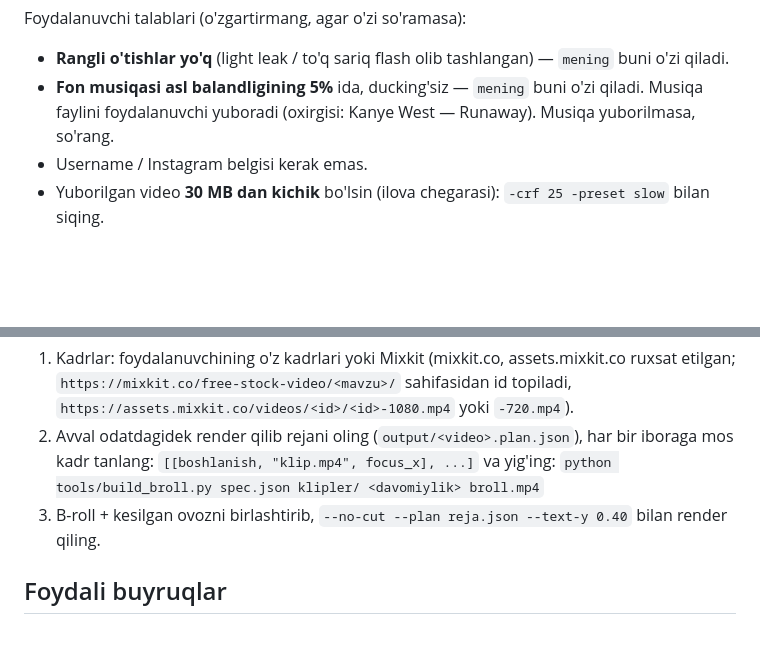
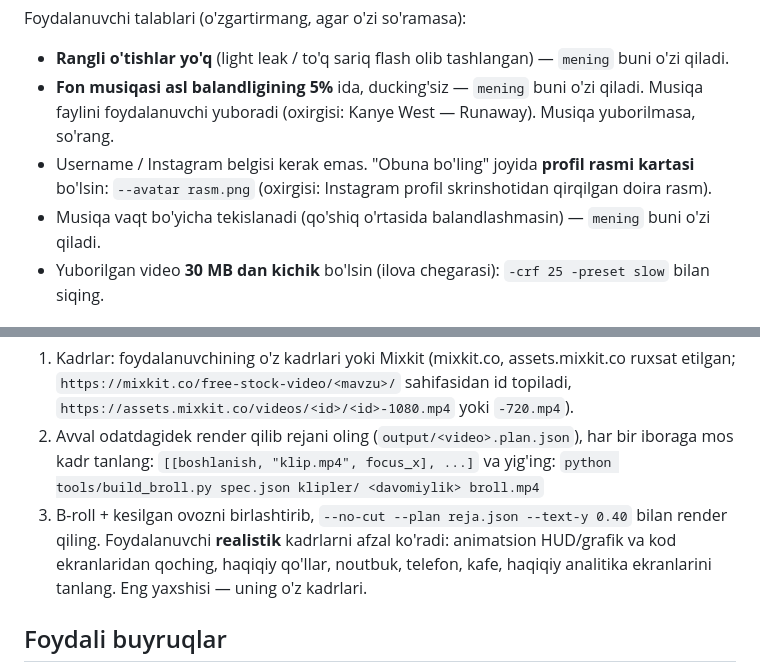
Before and after one commit to abdujamalovasohiba-debug/Video-agent, a Markdown page: CLAUDE.md, 2 parts joined by grey strips. Rendered like a GitHub page; blank space fills up the shorter version.

Commit message:
CLAUDE.md: avatar card, music leveling, realistic B-roll preference
Co-Authored-By: Claude Opus 5.5 <noreply@anthropic.com>
Claude-Session: https://claude.ai/code/session_018rgq5Dq9p8shSZhaxTPqn5

```diff
--- a/CLAUDE.md
+++ b/CLAUDE.md
@@ -13,7 +13,9 @@ Foydalanuvchi talablari (o'zgartirmang, agar o'zi so'ramasa):
 - **Rangli o'tishlar yo'q** (light leak / to'q sariq flash olib tashlangan) — `mening` buni o'zi qiladi.
 - **Fon musiqasi asl balandligining 5%** ida, ducking'siz — `mening` buni o'zi qiladi.
   Musiqa faylini foydalanuvchi yuboradi (oxirgisi: Kanye West — Runaway). Musiqa yuborilmasa, so'rang.
-- Username / Instagram belgisi kerak emas.
+- Username / Instagram belgisi kerak emas. "Obuna bo'ling" joyida **profil rasmi kartasi** bo'lsin:
+  `--avatar rasm.png` (oxirgisi: Instagram profil skrinshotidan qirqilgan doira rasm).
+- Musiqa vaqt bo'yicha tekislanadi (qo'shiq o'rtasida balandlashmasin) — `mening` buni o'zi qiladi.
 - Yuborilgan video **30 MB dan kichik** bo'lsin (ilova chegarasi): `-crf 25 -preset slow` bilan siqing.
 
 ## Har bir video uchun qadamlar
@@ -46,6 +48,8 @@ Foydalanuvchi yuzini ko'rsatmaslikni so'rasa: xiralik/emoji EMAS — ovoz + mavz
    `[[boshlanish, "klip.mp4", focus_x], ...]` va yig'ing:
    `python tools/build_broll.py spec.json klipler/ <davomiylik> broll.mp4`
 3. B-roll + kesilgan ovozni birlashtirib, `--no-cut --plan reja.json --text-y 0.40` bilan render qiling.
+   Foydalanuvchi **realistik** kadrlarni afzal ko'radi: animatsion HUD/grafik va kod ekranlaridan qoching,
+   haqiqiy qo'llar, noutbuk, telefon, kafe, haqiqiy analitika ekranlarini tanlang. Eng yaxshisi — uning o'z kadrlari.
 
 ## Foydali buyruqlar
 - Testlar: `python -m pytest -q tests`
```
